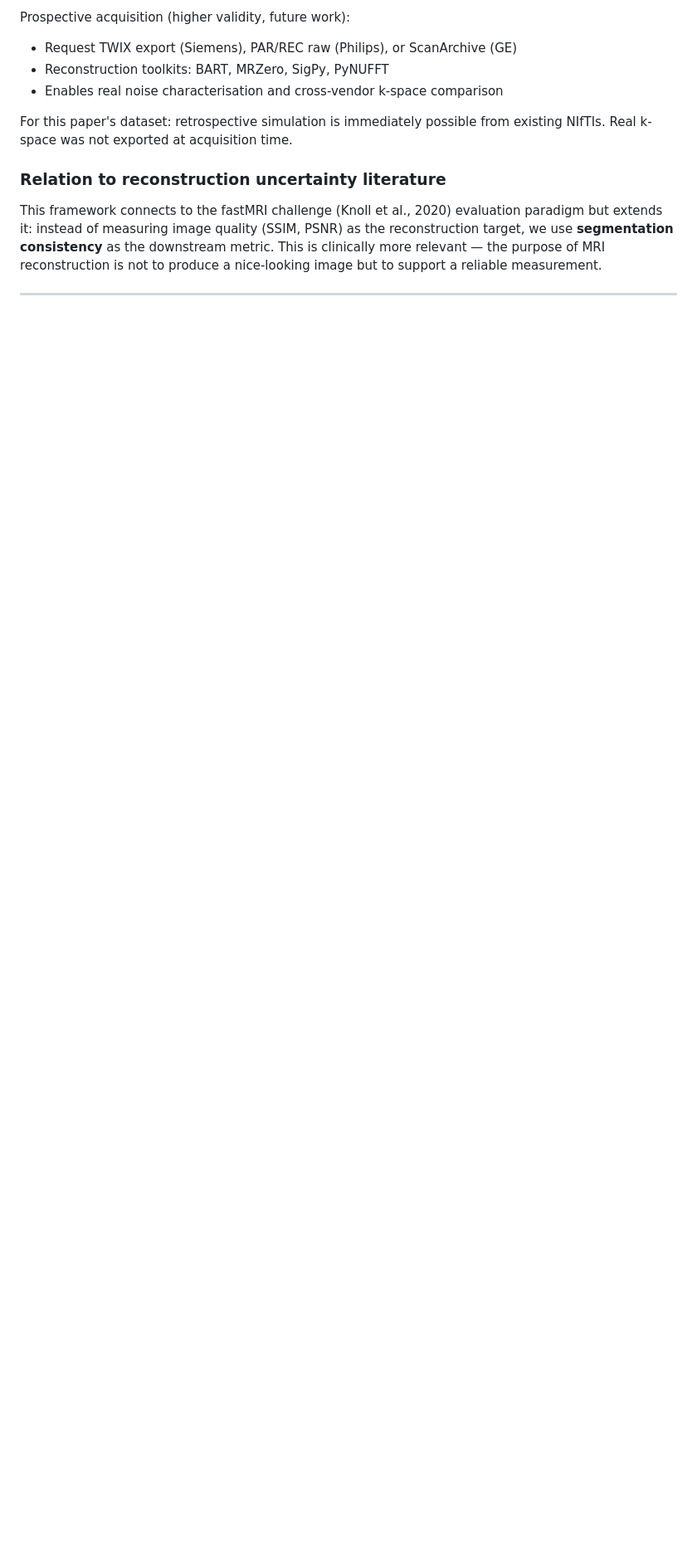
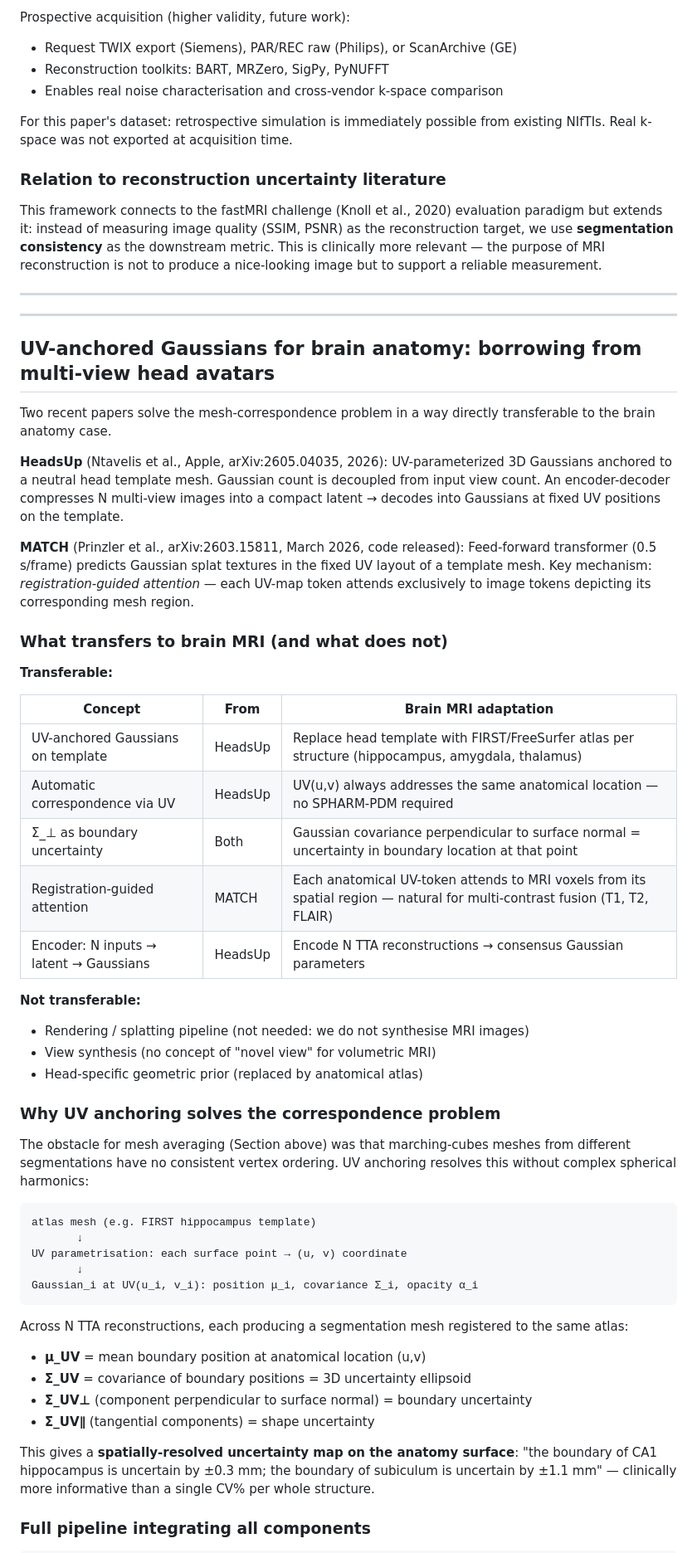
Before and after one commit to kondratevakate/brain-mri-segmentation-midl, a Markdown page: FUTURE_WORK.md, the part around one of its changes. Shown at 83% size. Drawn GitHub-style; blank space fills up the shorter version.

Commit message:
Add UV-anchored Gaussians section: borrow from HeadsUp + MATCH
HeadsUp (Apple, arXiv:2605.04035) + MATCH (arXiv:2603.15811, code released)
both use UV-parameterized Gaussians anchored to a template mesh.

Key transfer to brain MRI:
- UV anchoring solves correspondence without SPHARM-PDM: UV(u,v) always
  addresses the same anatomical location across all reconstructions
- Sigma_perp to surface normal = boundary uncertainty map per anatomy point
- Registration-guided attention (MATCH) = multi-contrast MRI fusion where
  each anatomical UV-token attends to its spatial voxel neighbourhood

Full pipeline: k-space -> recon ensemble -> SynthSeg --post -> consensus
probability map -> isosurface -> register to FIRST atlas -> UV Gaussians
-> Sigma_UV = spatially-resolved uncertainty on anatomy surface

Information-loss boundary becomes a surface field not a scalar.

````diff
--- a/FUTURE_WORK.md
+++ b/FUTURE_WORK.md
@@ -552,3 +552,67 @@ not to produce a nice-looking image but to support a reliable measurement.
 
 ---
 
+---
+
+## UV-anchored Gaussians for brain anatomy: borrowing from multi-view head avatars
+
+Two recent papers solve the mesh-correspondence problem in a way directly
+transferable to the brain anatomy case.
+
+**HeadsUp** (Ntavelis et al., Apple, arXiv:2605.04035, 2026):
+UV-parameterized 3D Gaussians anchored to a neutral head template mesh.
+Gaussian count is decoupled from input view count. An encoder-decoder compresses
+N multi-view images into a compact latent → decodes into Gaussians at fixed UV
+positions on the template.
+
+**MATCH** (Prinzler et al., arXiv:2603.15811, March 2026, code released):
+Feed-forward transformer (0.5 s/frame) predicts Gaussian splat textures in the
+fixed UV layout of a template mesh. Key mechanism: *registration-guided attention*
+— each UV-map token attends exclusively to image tokens depicting its
+corresponding mesh region.
+
+### What transfers to brain MRI (and what does not)
+
+**Transferable:**
+
+| Concept | From | Brain MRI adaptation |
+|---|---|---|
+| UV-anchored Gaussians on template | HeadsUp | Replace head template with FIRST/FreeSurfer atlas per structure (hippocampus, amygdala, thalamus) |
+| Automatic correspondence via UV | HeadsUp | UV(u,v) always addresses the same anatomical location — no SPHARM-PDM required |
+| Σ_⊥ as boundary uncertainty | Both | Gaussian covariance perpendicular to surface normal = uncertainty in boundary location at that point |
+| Registration-guided attention | MATCH | Each anatomical UV-token attends to MRI voxels from its spatial region — natural for multi-contrast fusion (T1, T2, FLAIR) |
+| Encoder: N inputs → latent → Gaussians | HeadsUp | Encode N TTA reconstructions → consensus Gaussian parameters |
+
+**Not transferable:**
+- Rendering / splatting pipeline (not needed: we do not synthesise MRI images)
+- View synthesis (no concept of "novel view" for volumetric MRI)
+- Head-specific geometric prior (replaced by anatomical atlas)
+
+### Why UV anchoring solves the correspondence problem
+
+The obstacle for mesh averaging (Section above) was that marching-cubes meshes
+from different segmentations have no consistent vertex ordering. UV anchoring
+resolves this without complex spherical harmonics:
+
+```
+atlas mesh (e.g. FIRST hippocampus template)
+       ↓
+UV parametrisation: each surface point → (u, v) coordinate
+       ↓
+Gaussian_i at UV(u_i, v_i): position μ_i, covariance Σ_i, opacity α_i
+```
+
+Across N TTA reconstructions, each producing a segmentation mesh registered
+to the same atlas:
+- **μ_UV** = mean boundary position at anatomical location (u,v)
+- **Σ_UV** = covariance of boundary positions = 3D uncertainty ellipsoid
+- **Σ_UV⊥** (component perpendicular to surface normal) = boundary uncertainty
+- **Σ_UV∥** (tangential components) = shape uncertainty
+
+This gives a **spatially-resolved uncertainty map on the anatomy surface**:
+"the boundary of CA1 hippocampus is uncertain by ±0.3 mm; the boundary of
+subiculum is uncertain by ±1.1 mm" — clinically more informative than a
+single CV% per whole structure.
+
+### Full pipeline integrating all components
+
````
Also changed, not shown: other parts of FUTURE_WORK.md (+32 -0 lines).
